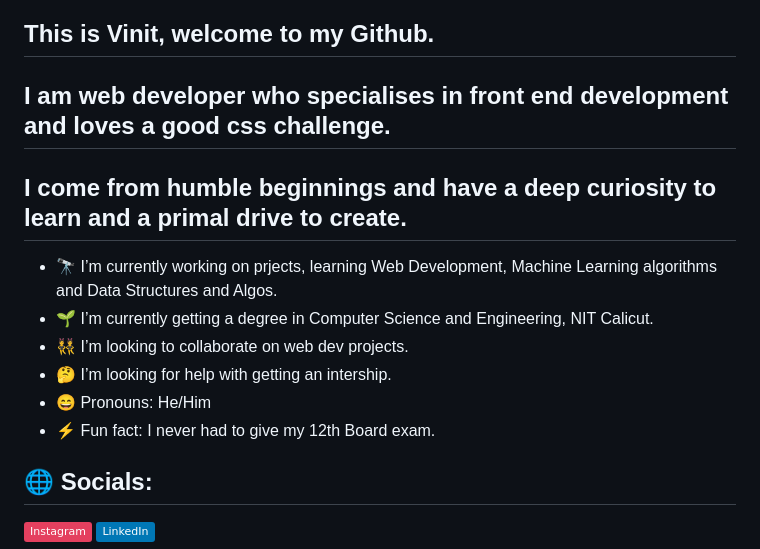
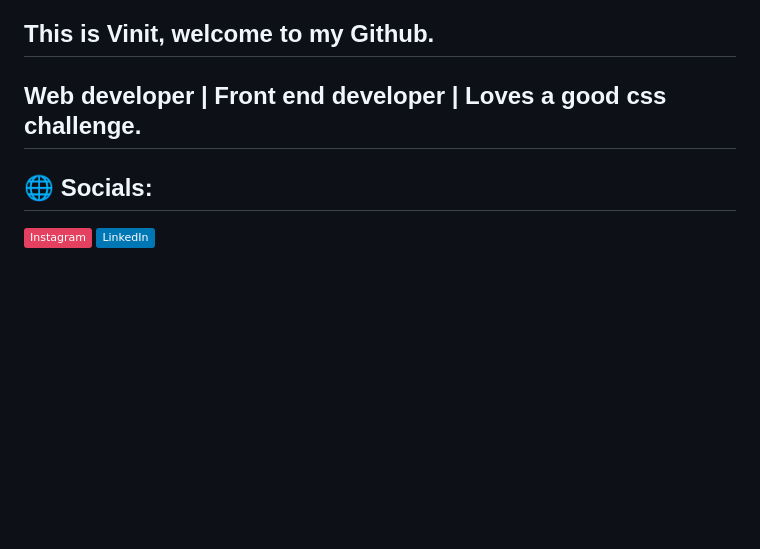
Before and after one commit to vinitkesh/vinitkesh, a Markdown page: README.md, the part around the change. Rendered like a GitHub page; badges without logos; blank space fills up the shorter version.

```diff
--- a/README.md
+++ b/README.md
@@ -1,13 +1,6 @@
 ### NITC
 ## This is Vinit, welcome to my Github.
-## I am web developer who specialises in front end development and loves a good css challenge.
-## I come from humble beginnings and have a deep curiosity to learn and a primal drive to create.
-- 🔭 I’m currently working on prjects, learning Web Development, Machine Learning algorithms and Data Structures and Algos.
-- 🌱 I’m currently getting a degree in Computer Science and Engineering, NIT Calicut.
-- 👯 I’m looking to collaborate on web dev projects.
-- 🤔 I’m looking for help with getting an intership.
-- 😄 Pronouns: He/Him
-- ⚡ Fun fact: I never had to give my 12th Board exam.
+## Web developer | Front end developer | Loves a good css challenge.
 
 ## 🌐 Socials:
 [![Instagram](https://img.shields.io/badge/Instagram-%23E4405F.svg?logo=Instagram&logoColor=white)](https://www.instagram.com/keshri._.vinit/) [![LinkedIn](https://img.shields.io/badge/LinkedIn-%230077B5.svg?logo=linkedin&logoColor=white)](https://www.linkedin.com/in/vinit-keshri-54316b251/)
```
